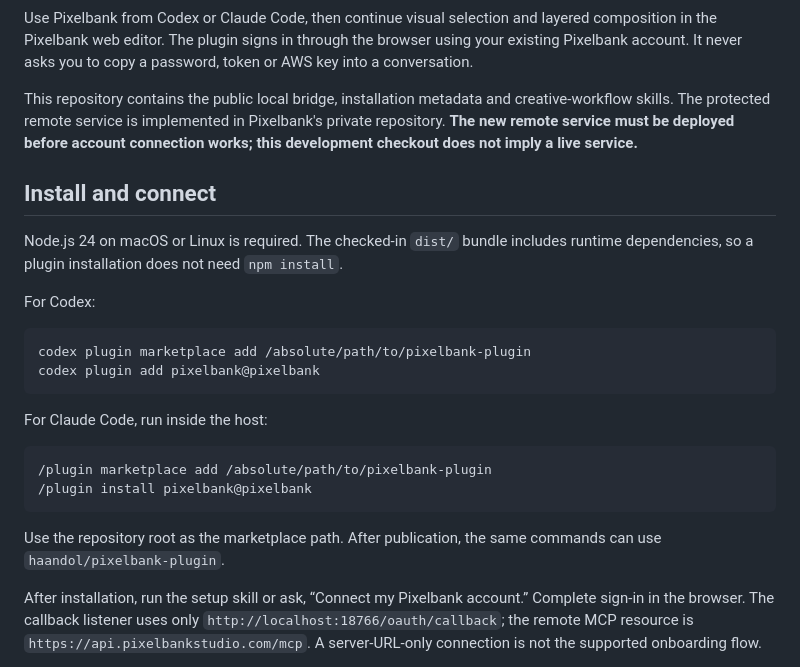
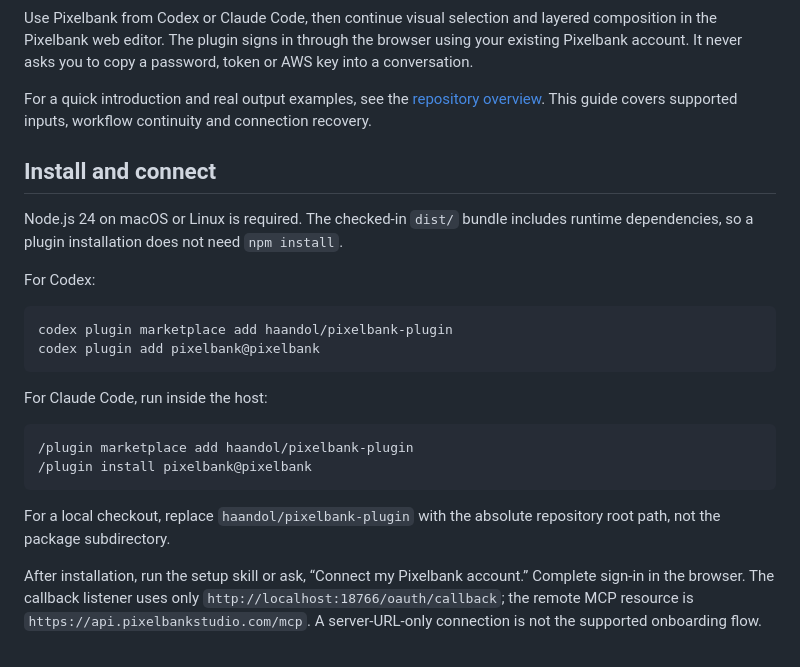
Before and after one commit to haandol/pixelbank-plugin, a Markdown page: plugins/pixelbank/README.md, the part around the change. Rendered like a GitHub page.

````diff
--- a/plugins/pixelbank/README.md
+++ b/plugins/pixelbank/README.md
@@ -8,7 +8,7 @@
 
 Use Pixelbank from Codex or Claude Code, then continue visual selection and layered composition in the Pixelbank web editor. The plugin signs in through the browser using your existing Pixelbank account. It never asks you to copy a password, token or AWS key into a conversation.
 
-This repository contains the public local bridge, installation metadata and creative-workflow skills. The protected remote service is implemented in Pixelbank's private repository. **The new remote service must be deployed before account connection works; this development checkout does not imply a live service.**
+For a quick introduction and real output examples, see the [repository overview](https://github.com/haandol/pixelbank-plugin#examples). This guide covers supported inputs, workflow continuity and connection recovery.
 
 ## Install and connect
 
@@ -17,18 +17,18 @@ Node.js 24 on macOS or Linux is required. The checked-in `dist/` bundle includes
 For Codex:
 
 ```sh
-codex plugin marketplace add /absolute/path/to/pixelbank-plugin
+codex plugin marketplace add haandol/pixelbank-plugin
 codex plugin add pixelbank@pixelbank
 ```
 
 For Claude Code, run inside the host:
 
 ```text
-/plugin marketplace add /absolute/path/to/pixelbank-plugin
+/plugin marketplace add haandol/pixelbank-plugin
 /plugin install pixelbank@pixelbank
 ```
 
-Use the repository root as the marketplace path. After publication, the same commands can use `haandol/pixelbank-plugin`.
+For a local checkout, replace `haandol/pixelbank-plugin` with the absolute repository root path, not the package subdirectory.
 
 After installation, run the setup skill or ask, “Connect my Pixelbank account.” Complete sign-in in the browser. The callback listener uses only `http://localhost:18766/oauth/callback`; the remote MCP resource is `https://api.pixelbankstudio.com/mcp`. A server-URL-only connection is not the supported onboarding flow.
 
````
Also changed, not shown: README.md (+90 -17 lines), assets/readme/README.md (added, +10 -0 lines), assets/readme/frame-edit.jpg (added), assets/readme/generate-and-cutout.jpg (added), assets/readme/robot-wave.gif (added), assets/readme/robot.jpg (added), assets/readme/studio-editor.jpg (added).
